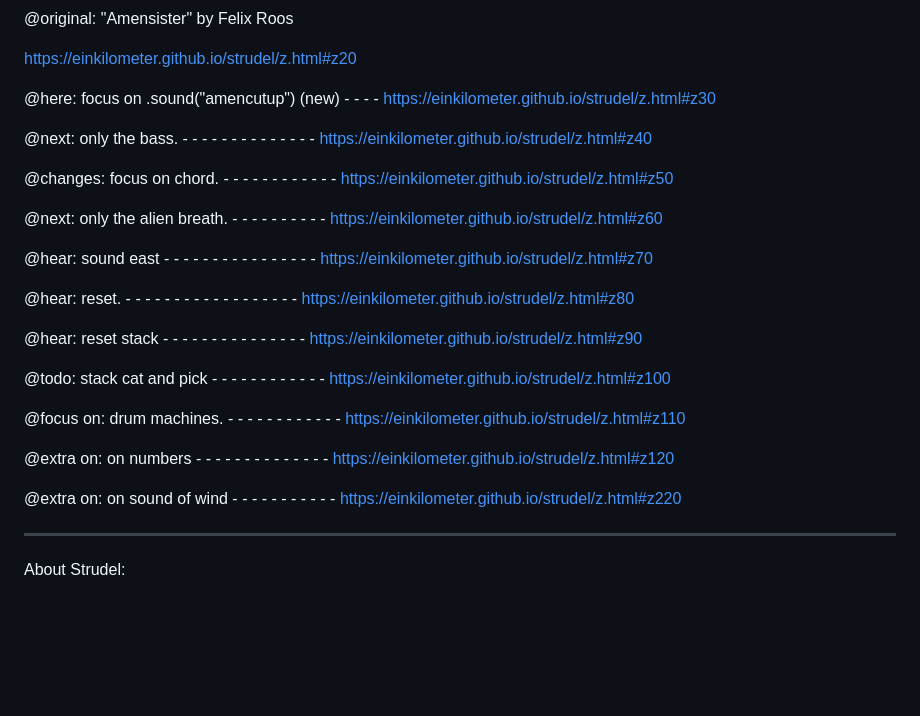
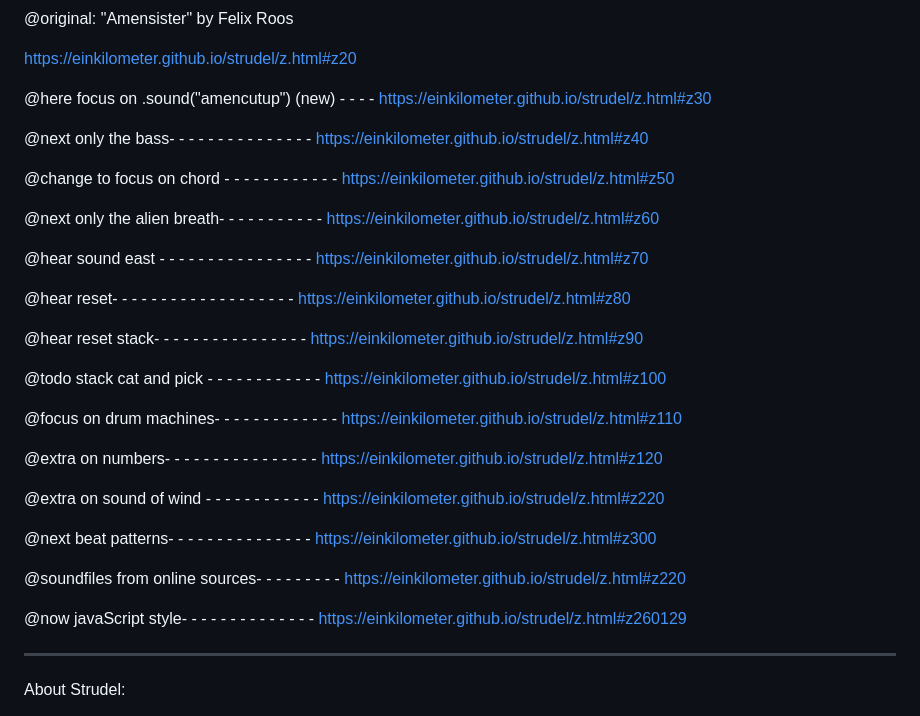
Before and after one commit to einkilometer/strudel, a Markdown page: README.md, the part around the change. Rendered like a GitHub page; blank space fills up the shorter version.

Commit message:
20260519-1011

```diff
--- a/README.md
+++ b/README.md
@@ -25,27 +25,33 @@ https://einkilometer.github.io/strudel/z.html#z10
 
 https://einkilometer.github.io/strudel/z.html#z20
 
-@here: focus on .sound("amencutup") (new) - - - - https://einkilometer.github.io/strudel/z.html#z30
+@here focus on .sound("amencutup") (new) - - - - https://einkilometer.github.io/strudel/z.html#z30
 
-@next: only the bass. - - - - - - - - - - - - - - https://einkilometer.github.io/strudel/z.html#z40
+@next only the bass- - - - - - - - - - - - - - - https://einkilometer.github.io/strudel/z.html#z40
 
-@changes: focus on chord. - - - - - - - - - - - - https://einkilometer.github.io/strudel/z.html#z50
+@change to focus on chord - - - - - - - - - - - - https://einkilometer.github.io/strudel/z.html#z50
 
-@next: only the alien breath. - - - - - - - - - - https://einkilometer.github.io/strudel/z.html#z60
+@next only the alien breath- - - - - - - - - - - https://einkilometer.github.io/strudel/z.html#z60
 
-@hear: sound east - - - - - - - - - - - - - - - - https://einkilometer.github.io/strudel/z.html#z70
+@hear sound east - - - - - - - - - - - - - - - - https://einkilometer.github.io/strudel/z.html#z70
 
-@hear: reset. - - - - - - - - - - - - - - - - - - https://einkilometer.github.io/strudel/z.html#z80
+@hear reset- - - - - - - - - - - - - - - - - - - https://einkilometer.github.io/strudel/z.html#z80
 
-@hear: reset  stack - - - - - - - - - - - - - - - https://einkilometer.github.io/strudel/z.html#z90
+@hear reset stack- - - - - - - - - - - - - - - - https://einkilometer.github.io/strudel/z.html#z90
 
-@todo: stack cat and pick - - - - - - - - - - - - https://einkilometer.github.io/strudel/z.html#z100
+@todo stack cat and pick - - - - - - - - - - - - https://einkilometer.github.io/strudel/z.html#z100
 
-@focus on: drum machines. - - - - - - - - - - - - https://einkilometer.github.io/strudel/z.html#z110
+@focus on drum machines- - - - - - - - - - - - - https://einkilometer.github.io/strudel/z.html#z110
 
-@extra on: on numbers - - - - - - - - - - - - - - https://einkilometer.github.io/strudel/z.html#z120
+@extra on numbers- - - - - - - - - - - - - - - - https://einkilometer.github.io/strudel/z.html#z120
 
-@extra on: on sound of wind - - - - - - - - - - - https://einkilometer.github.io/strudel/z.html#z220
+@extra on sound of wind - -  - - - - - - - - - - https://einkilometer.github.io/strudel/z.html#z220
+
+@next beat patterns- - - - - - - - - - - - - - - https://einkilometer.github.io/strudel/z.html#z300
+
+@soundfiles from online sources- - - - - - - - - https://einkilometer.github.io/strudel/z.html#z220
+
+@now javaScript style- - - - - - - - - - - - - - https://einkilometer.github.io/strudel/z.html#z260129
 
 - - - - - - - - - - - - - - - - - - - - - - - - - - - - - - - - - - - - - - - - - - - - - - - - - - - - - - - - - - -
 
```
